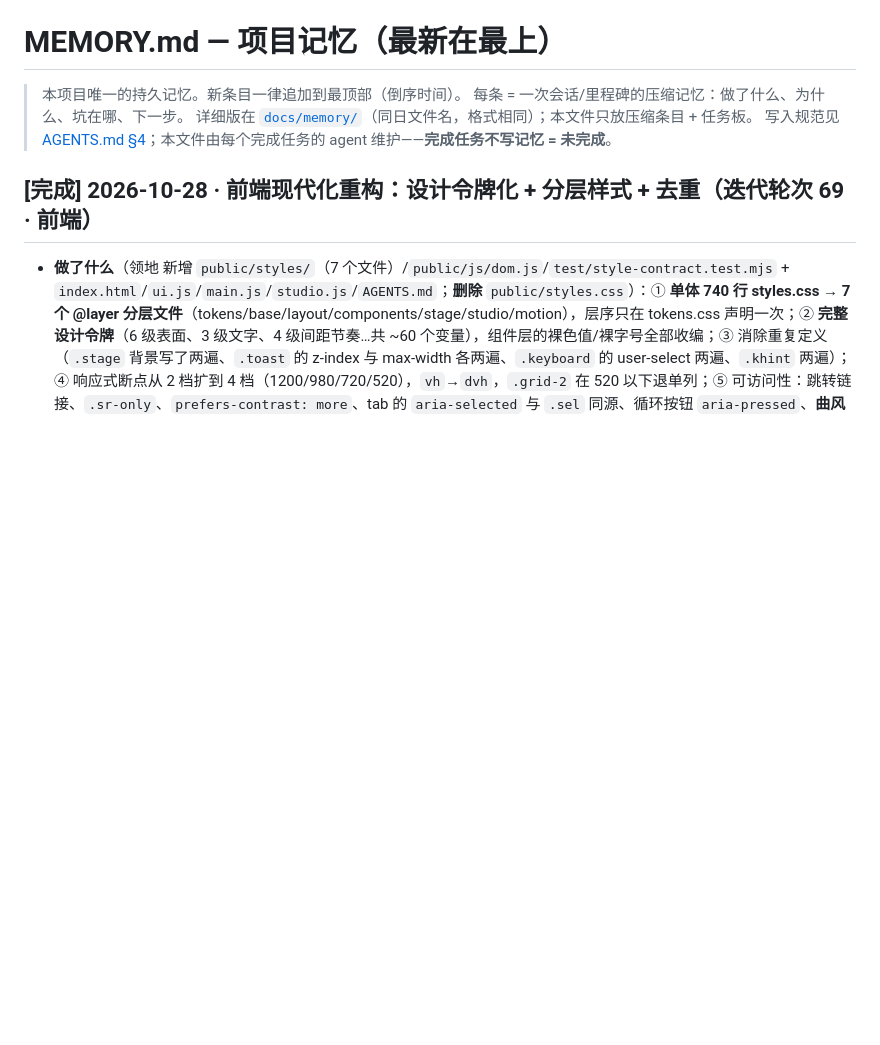
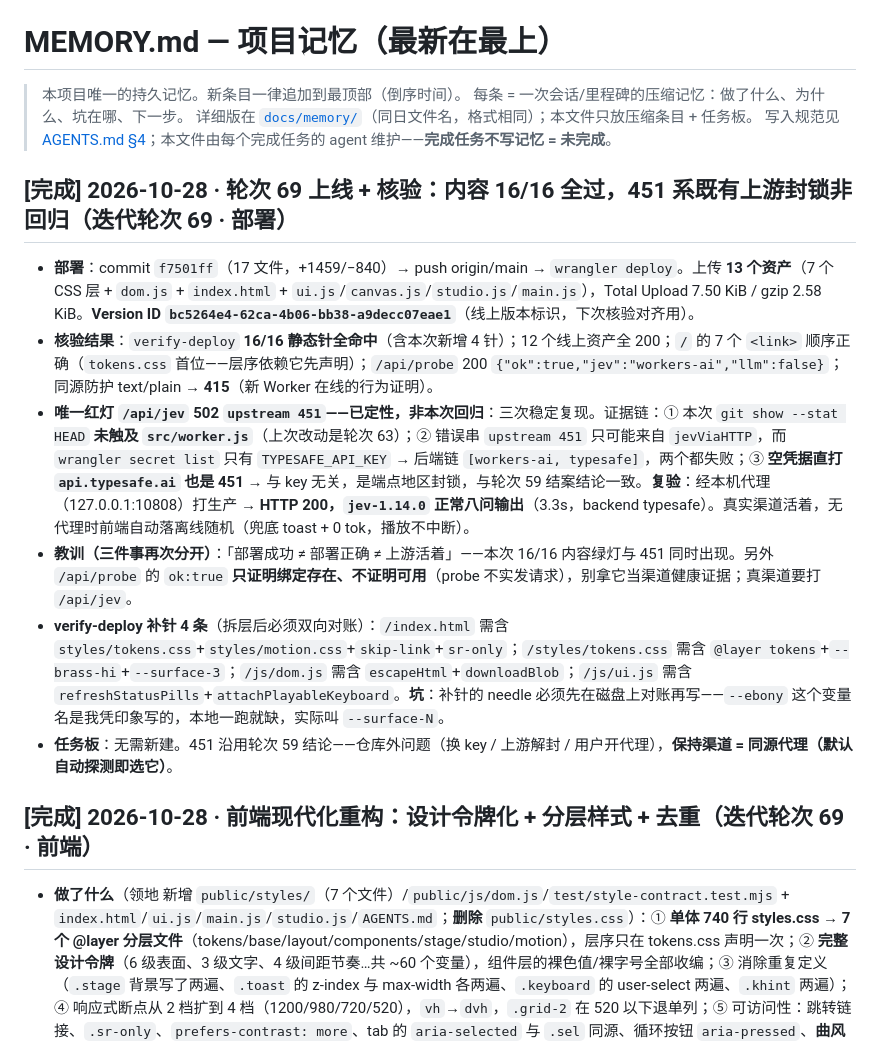
Before and after one commit to tripodxu/jev-piano, a Markdown page: MEMORY.md, the part around the change. Drawn GitHub-style; blank space fills up the shorter version.

```diff
--- a/MEMORY.md
+++ b/MEMORY.md
@@ -4,6 +4,15 @@
 > 每条 = 一次会话/里程碑的压缩记忆：做了什么、为什么、坑在哪、下一步。
 > 详细版在 [`docs/memory/`](docs/memory/)（同日文件名，格式相同）；本文件只放压缩条目 + 任务板。
 > 写入规范见 [AGENTS.md §4](AGENTS.md)；本文件由每个完成任务的 agent 维护——**完成任务不写记忆 = 未完成**。
+
+## [完成] 2026-10-28 · 轮次 69 上线 + 核验：内容 16/16 全过，451 系既有上游封锁非回归（迭代轮次 69 · 部署）
+
+- **部署**：commit `f7501ff`（17 文件，+1459/−840）→ push origin/main → `wrangler deploy`。上传 **13 个资产**（7 个 CSS 层 + `dom.js` + `index.html` + `ui.js`/`canvas.js`/`studio.js`/`main.js`），Total Upload 7.50 KiB / gzip 2.58 KiB。**Version ID `bc5264e4-62ca-4b06-bb38-a9decc07eae1`**（线上版本标识，下次核验对齐用）。
+- **核验结果**：`verify-deploy` **16/16 静态针全命中**（含本次新增 4 针）；12 个线上资产全 200；`/` 的 7 个 `<link>` 顺序正确（`tokens.css` 首位——层序依赖它先声明）；`/api/probe` 200 `{"ok":true,"jev":"workers-ai","llm":false}`；同源防护 text/plain → **415**（新 Worker 在线的行为证明）。
+- **唯一红灯 `/api/jev` 502 `upstream 451`——已定性，非本次回归**：三次稳定复现。证据链：① 本次 `git show --stat HEAD` **未触及 `src/worker.js`**（上次改动是轮次 63）；② 错误串 `upstream 451` 只可能来自 `jevViaHTTP`，而 `wrangler secret list` 只有 `TYPESAFE_API_KEY` → 后端链 `[workers-ai, typesafe]`，两个都失败；③ **空凭据直打 `api.typesafe.ai` 也是 451** → 与 key 无关，是端点地区封锁，与轮次 59 结案结论一致。**复验**：经本机代理（127.0.0.1:10808）打生产 → **HTTP 200，`jev-1.14.0` 正常八问输出**（3.3s，backend typesafe）。真实渠道活着，无代理时前端自动落离线随机（兜底 toast + 0 tok，播放不中断）。
+- **教训（三件事再次分开）**：「部署成功 ≠ 部署正确 ≠ 上游活着」——本次 16/16 内容绿灯与 451 同时出现。另外 `/api/probe` 的 `ok:true` **只证明绑定存在、不证明可用**（probe 不实发请求），别拿它当渠道健康证据；真渠道要打 `/api/jev`。
+- **verify-deploy 补针 4 条**（拆层后必须双向对账）：`/index.html` 需含 `styles/tokens.css`+`styles/motion.css`+`skip-link`+`sr-only`；`/styles/tokens.css` 需含 `@layer tokens`+`--brass-hi`+`--surface-3`；`/js/dom.js` 需含 `escapeHtml`+`downloadBlob`；`/js/ui.js` 需含 `refreshStatusPills`+`attachPlayableKeyboard`。**坑**：补针的 needle 必须先在磁盘上对账再写——`--ebony` 这个变量名是我凭印象写的，本地一跑就缺，实际叫 `--surface-N`。
+- **任务板**：无需新建。451 沿用轮次 59 结论——仓库外问题（换 key / 上游解封 / 用户开代理），**保持渠道 = 同源代理（默认自动探测即选它）**。
 
 ## [完成] 2026-10-28 · 前端现代化重构：设计令牌化 + 分层样式 + 去重（迭代轮次 69 · 前端）
 
```
Also changed, not shown: docs/memory/2026-10-28-refactor-round69.md (added, +117 -0 lines).
